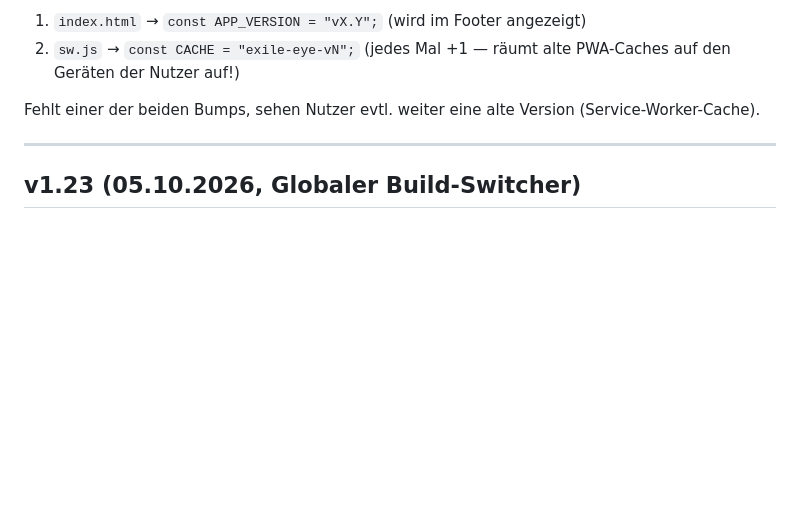
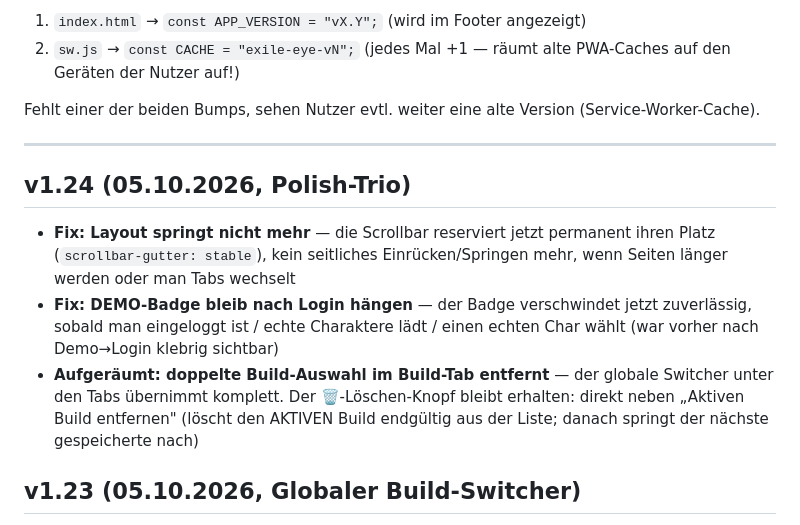
Before and after one commit to andreasbodza/exile-eye-navigator, a Markdown page: CHANGELOG.md, the part around the change. Drawn GitHub-style; blank space fills up the shorter version.

Commit message:
Update CHANGELOG for version 1.24
Added version 1.24 release notes with multiple fixes and cleanup.

```diff
--- a/CHANGELOG.md
+++ b/CHANGELOG.md
@@ -9,6 +9,11 @@ Jeder Upload mit Änderungen = **beide** Versionsnummern hochziehen + Eintrag hi
 Fehlt einer der beiden Bumps, sehen Nutzer evtl. weiter eine alte Version (Service-Worker-Cache).
 
 ---
+
+## v1.24 (05.10.2026, Polish-Trio)
+- **Fix: Layout springt nicht mehr** — die Scrollbar reserviert jetzt permanent ihren Platz (`scrollbar-gutter: stable`), kein seitliches Einrücken/Springen mehr, wenn Seiten länger werden oder man Tabs wechselt
+- **Fix: DEMO-Badge bleib nach Login hängen** — der Badge verschwindet jetzt zuverlässig, sobald man eingeloggt ist / echte Charaktere lädt / einen echten Char wählt (war vorher nach Demo→Login klebrig sichtbar)
+- **Aufgeräumt: doppelte Build-Auswahl im Build-Tab entfernt** — der globale Switcher unter den Tabs übernimmt komplett. Der 🗑-Löschen-Knopf bleibt erhalten: direkt neben „Aktiven Build entfernen" (löscht den AKTIVEN Build endgültig aus der Liste; danach springt der nächste gespeicherte nach)
 
 ## v1.23 (05.10.2026, Globaler Build-Switcher)
 - **Neu: Build-Dropdown direkt unter der Tab-Leiste** — den aktiven Build jetzt von überall wechseln, ohne erst in den Build-Tab zu müssen (sichtbar, sobald ≥1 Build gespeichert ist; „kein Build" zum Abwählen)
```
